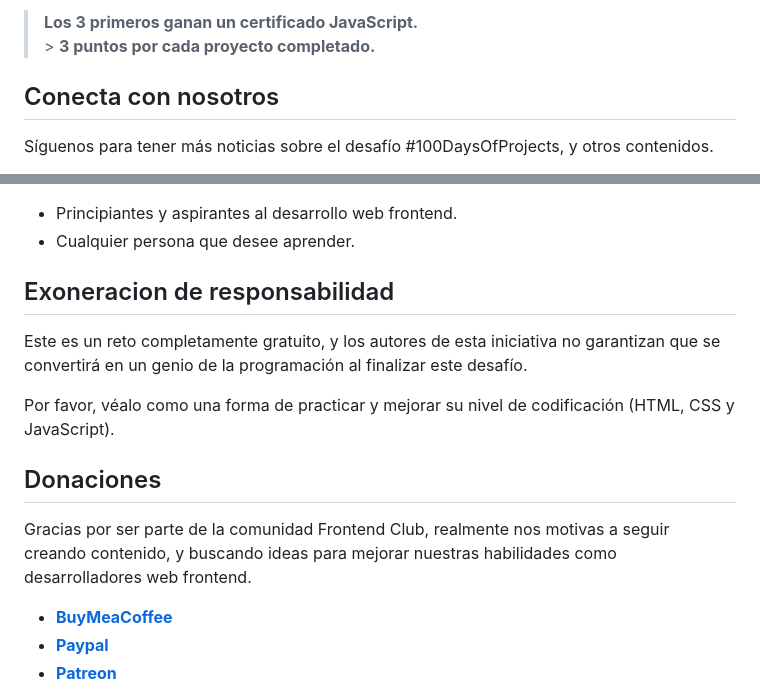
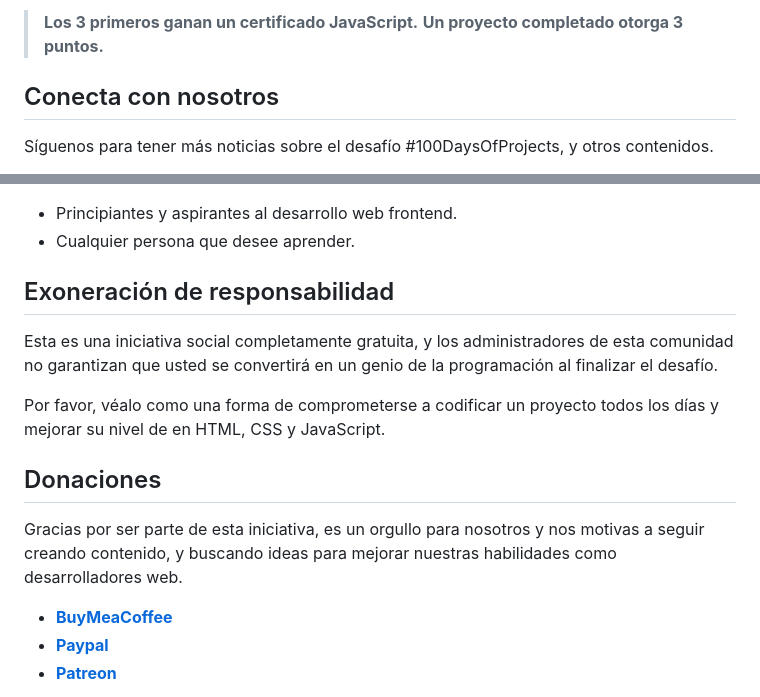
Before and after one commit to frontend-club/100DaysOfProjects, a Markdown page: readme.md, 2 parts joined by grey strips. GitHub-like rendering.

```diff
--- a/readme.md
+++ b/readme.md
@@ -72,5 +74,6 @@ Tabla de posiciones actualizado al viernes 12/01/2024.🔥
 
-> **Los 3 primeros ganan un certificado JavaScript.** <br> > **3 puntos por cada proyecto completado.**
+> **Los 3 primeros ganan un certificado JavaScript.**
+> **Un proyecto completado otorga 3 puntos.**
 
 ## Conecta con nosotros
 
@@ -90,15 +93,15 @@ Síguenos para tener más noticias sobre el desafío #100DaysOfProjects, y otros
 - Principiantes y aspirantes al desarrollo web frontend.
 - Cualquier persona que desee aprender.
 
-## Exoneracion de responsabilidad
+## Exoneración de responsabilidad
 
-Este es un reto completamente gratuito, y los autores de esta iniciativa no garantizan que se convertirá en un genio de la programación al finalizar este desafío.
+Esta es una iniciativa social completamente gratuita, y los administradores de esta comunidad no garantizan que usted se convertirá en un genio de la programación al finalizar el desafío.
 
-Por favor, véalo como una forma de practicar y mejorar su nivel de codificación (HTML, CSS y JavaScript).
+Por favor, véalo como una forma de comprometerse a codificar un proyecto todos los días y mejorar su nivel de en HTML, CSS y JavaScript.
 
 ## Donaciones
 
-Gracias por ser parte de la comunidad Frontend Club, realmente nos motivas a seguir creando contenido, y buscando ideas para mejorar nuestras habilidades como desarrolladores web frontend.
+Gracias por ser parte de esta iniciativa, es un orgullo para nosotros y nos motivas a seguir creando contenido, y buscando ideas para mejorar nuestras habilidades como desarrolladores web.
 
 - [**BuyMeaCoffee**](https://www.buymeacoffee.com/frontendclub)
 - [**Paypal**](https://paypal.me/xantosromero?country.x=PE&locale.x=es_XC)
```
Also changed, not shown: other parts of readme.md (+15 -13 lines).
